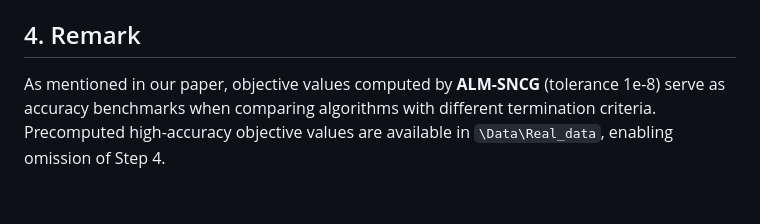
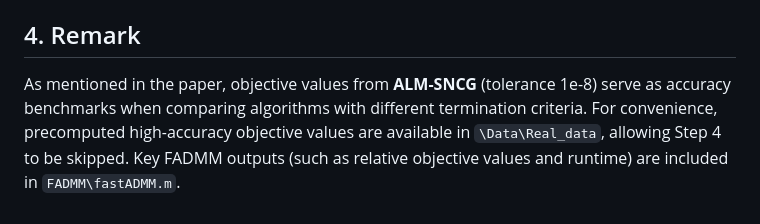
Before and after one commit to Wu-Can/ALM-SNCG-SMM, a Markdown page: README.md, the part around the change. Drawn GitHub-style.

```diff
--- a/README.md
+++ b/README.md
@@ -129,4 +129,4 @@ Execute the corresponding scripts in the following folders to reproduce all pape
 
 ## 4. Remark
 
-As mentioned in our paper, objective values computed by **ALM-SNCG** (tolerance 1e-8) serve as accuracy benchmarks when comparing algorithms with different termination criteria. Precomputed high-accuracy objective values are available in `\Data\Real_data`, enabling omission of Step 4.
+As mentioned in the paper, objective values from **ALM-SNCG** (tolerance 1e-8) serve as accuracy benchmarks when comparing algorithms with different termination criteria. For convenience, precomputed high-accuracy objective values are available in `\Data\Real_data`, allowing Step 4 to be skipped. Key FADMM outputs (such as relative objective values and runtime) are included in `FADMM\fastADMM.m`.
```
